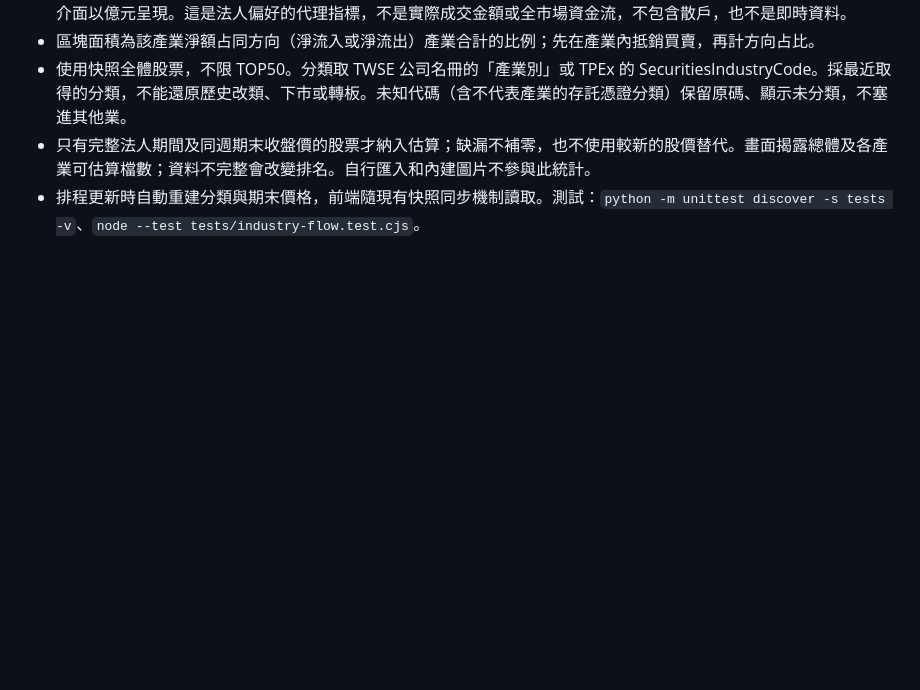
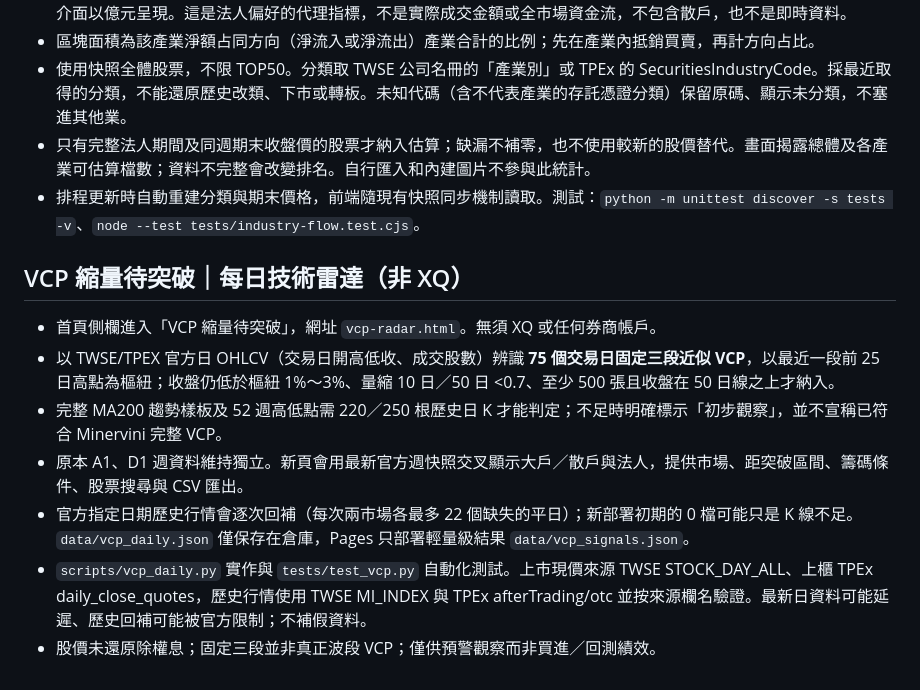
Before and after one commit to a58922314-lab/tw-holder-radar, a Markdown page: README.md, the part around the change. Rendered like a GitHub page; blank space fills up the shorter version.

Commit message:
docs: document VCP daily scanner and coverage limitations

```diff
--- a/README.md
+++ b/README.md
@@ -78,3 +78,13 @@ A1 母池**只取該週集保 >400 張大戶週增 TOP50**，逐一檢查：
 - 使用快照全體股票，不限 TOP50。分類取 TWSE 公司名冊的「產業別」或 TPEx 的 SecuritiesIndustryCode。採最近取得的分類，不能還原歷史改類、下市或轉板。未知代碼（含不代表產業的存託憑證分類）保留原碼、顯示未分類，不塞進其他業。
 - 只有完整法人期間及同週期末收盤價的股票才納入估算；缺漏不補零，也不使用較新的股價替代。畫面揭露總體及各產業可估算檔數；資料不完整會改變排名。自行匯入和內建圖片不參與此統計。
 - 排程更新時自動重建分類與期末價格，前端隨現有快照同步機制讀取。測試：`python -m unittest discover -s tests -v`、`node --test tests/industry-flow.test.cjs`。
+
+## VCP 縮量待突破｜每日技術雷達（非 XQ）
+
+- 首頁側欄進入「VCP 縮量待突破」，網址 `vcp-radar.html`。無須 XQ 或任何券商帳戶。
+- 以 TWSE/TPEX 官方日 OHLCV（交易日開高低收、成交股數）辨識 **75 個交易日固定三段近似 VCP**，以最近一段前 25 日高點為樞紐；收盤仍低於樞紐 1%～3%、量縮 10 日／50 日 <0.7、至少 500 張且收盤在 50 日線之上才納入。
+- 完整 MA200 趨勢樣板及 52 週高低點需 220／250 根歷史日 K 才能判定；不足時明確標示「初步觀察」，並不宣稱已符合 Minervini 完整 VCP。
+- 原本 A1、D1 週資料維持獨立。新頁會用最新官方週快照交叉顯示大戶／散戶與法人，提供市場、距突破區間、籌碼條件、股票搜尋與 CSV 匯出。
+- 官方指定日期歷史行情會逐次回補（每次兩市場各最多 22 個缺失的平日）；新部署初期的 0 檔可能只是 K 線不足。`data/vcp_daily.json` 僅保存在倉庫，Pages 只部署輕量級結果 `data/vcp_signals.json`。
+- `scripts/vcp_daily.py` 實作與 `tests/test_vcp.py` 自動化測試。上市現價來源 TWSE STOCK_DAY_ALL、上櫃 TPEx daily_close_quotes，歷史行情使用 TWSE MI_INDEX 與 TPEx afterTrading/otc 並按來源欄名驗證。最新日資料可能延遲、歷史回補可能被官方限制；不補假資料。
+- 股價未還原除權息；固定三段並非真正波段 VCP；僅供預警觀察而非買進／回測績效。
```
